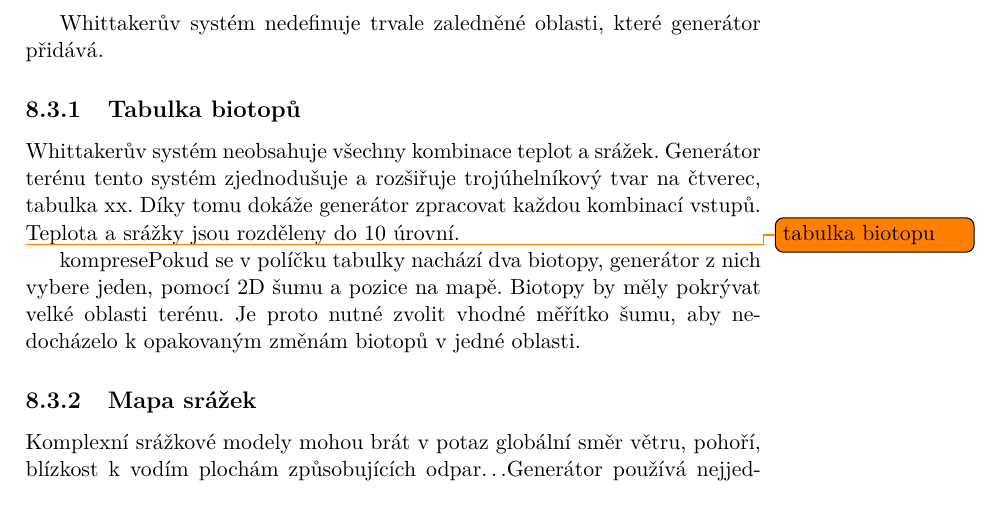
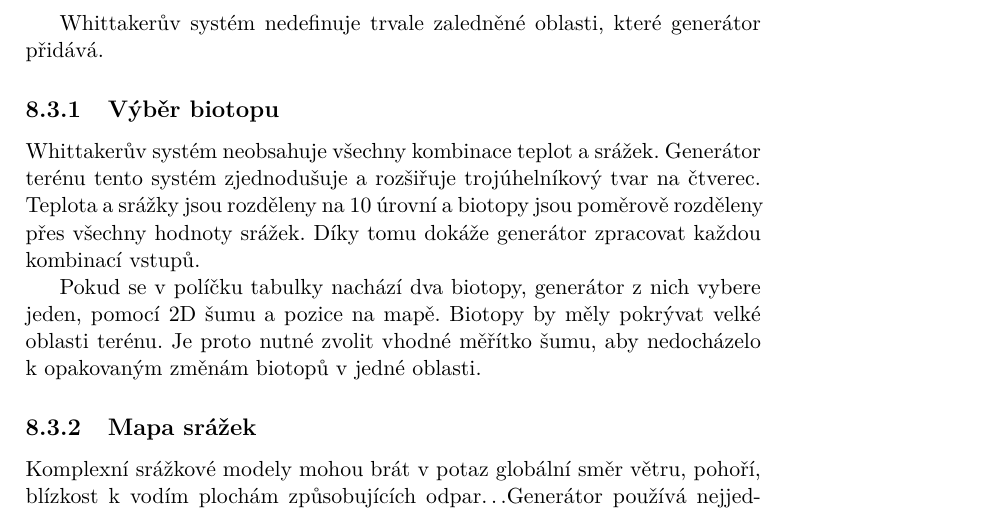
Before and after one commit to heppyn/MasterThesis, a LaTeX thesis (latex/DP_hepner_lukas.tex): part of page 77 of 93, cut so that both start at the same text. Compiled offline with pdfLaTeX; a LaTeX package or settings file that is missing is left out.

Commit message:
Fix choosing biome section

```diff
--- a/latex/DP_hepner_lukas.tex
+++ b/latex/DP_hepner_lukas.tex
@@ -1363,12 +1363,10 @@ K simulaci rozložení biotopů byl využit Whittakerův systém. Robert Whittak
 
 Whittakerův systém nedefinuje trvale zaledněné oblasti, které generátor přidává.
 
-\subsection{Tabulka biotopů}
-Whittakerův systém neobsahuje všechny kombinace teplot a srážek. Generátor terénu tento systém zjednodušuje a rozšiřuje trojúhelníkový tvar na čtverec, tabulka xx. Díky tomu dokáže generátor zpracovat každou kombinací vstupů. Teplota a srážky jsou rozděleny do 10 úrovní.
-
-\todo{tabulka biotopu}
-
-kompresePokud se v políčku tabulky nachází dva biotopy, generátor z nich vybere jeden, pomocí 2D šumu a pozice na mapě. Biotopy by měly pokrývat velké oblasti terénu. Je proto nutné zvolit vhodné měřítko šumu, aby nedocházelo k opakovaným změnám biotopů v jedné oblasti.
+\subsection{Výběr biotopu}
+Whittakerův systém neobsahuje všechny kombinace teplot a srážek. Generátor terénu tento systém zjednodušuje a rozšiřuje trojúhelníkový tvar na čtverec. Teplota a srážky jsou rozděleny na 10 úrovní a biotopy jsou poměrově rozděleny přes všechny hodnoty srážek. Díky tomu dokáže generátor zpracovat každou kombinací vstupů.
+
+Pokud se v políčku tabulky nachází dva biotopy, generátor z nich vybere jeden, pomocí 2D šumu a pozice na mapě. Biotopy by měly pokrývat velké oblasti terénu. Je proto nutné zvolit vhodné měřítko šumu, aby nedocházelo k opakovaným změnám biotopů v jedné oblasti.
 
 \subsection{Mapa srážek}
 
```
